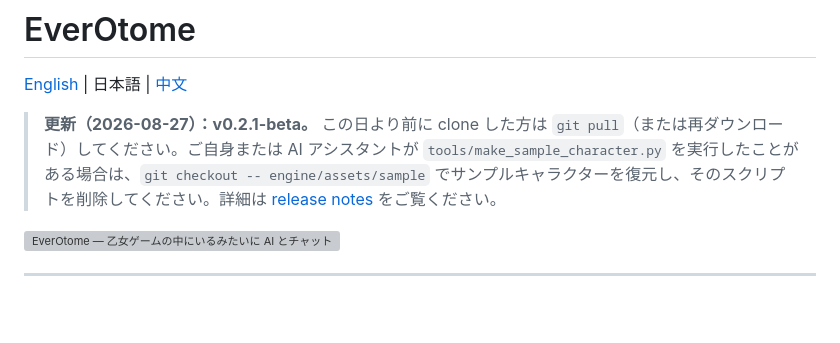
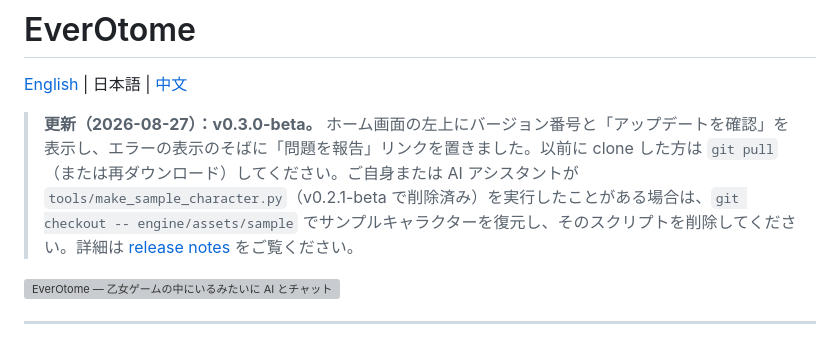
Before and after one commit to aveluneverse/EverOtome, a Markdown page: README.ja.md, the part around the change. GitHub-like rendering; blank space fills up the shorter version; grey boxes are pictures that could not be loaded.

Commit message:
README: v0.3.0-beta notice in all three languages

```diff
--- a/README.ja.md
+++ b/README.ja.md
@@ -2,7 +2,7 @@
 
 [English](README.md) | 日本語 | [中文](README.zh-TW.md)
 
-> **更新（2026-08-27）：v0.2.1-beta。** この日より前に clone した方は `git pull`（または再ダウンロード）してください。ご自身または AI アシスタントが `tools/make_sample_character.py` を実行したことがある場合は、`git checkout -- engine/assets/sample` でサンプルキャラクターを復元し、そのスクリプトを削除してください。詳細は [release notes](https://github.com/aveluneverse/EverOtome/releases/tag/v0.2.1-beta) をご覧ください。
+> **更新（2026-08-27）：v0.3.0-beta。** ホーム画面の左上にバージョン番号と「アップデートを確認」を表示し、エラーの表示のそばに「問題を報告」リンクを置きました。以前に clone した方は `git pull`（または再ダウンロード）してください。ご自身または AI アシスタントが `tools/make_sample_character.py`（v0.2.1-beta で削除済み）を実行したことがある場合は、`git checkout -- engine/assets/sample` でサンプルキャラクターを復元し、そのスクリプトを削除してください。詳細は [release notes](https://github.com/aveluneverse/EverOtome/releases/tag/v0.3.0-beta) をご覧ください。
 
 ![EverOtome — 乙女ゲームの中にいるみたいに AI とチャット](docs/readme-kv-en.webp)
 
```
Also changed, not shown: README.md (+1 -1 lines), README.zh-TW.md (+1 -1 lines).
